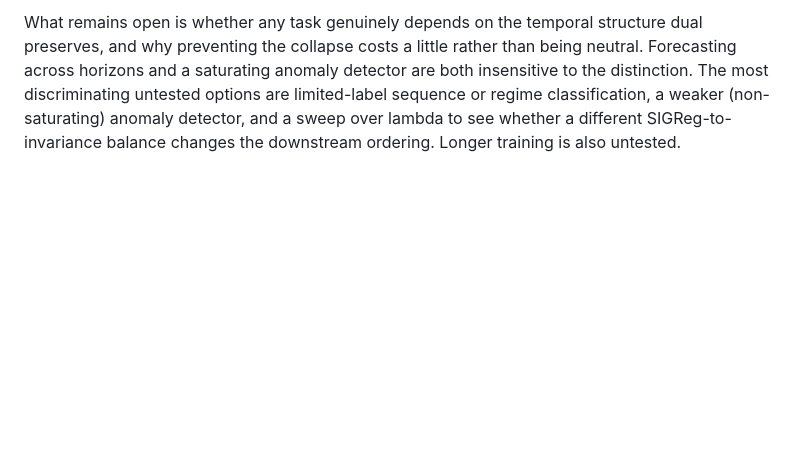
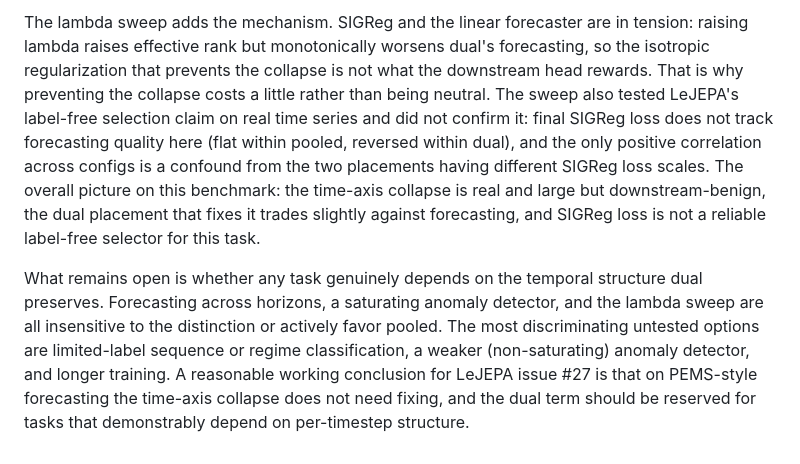
Before and after one commit to MrRobotop/ChronoJEPA, a Markdown page: RESULTS.md, the part around one of its changes. GitHub-like rendering; blank space fills up the shorter version.

```diff
--- a/RESULTS.md
+++ b/RESULTS.md
@@ -151,7 +198,19 @@ genuine, non-confirmatory result worth reporting to LeJEPA issue #27.
 
-What remains open is whether any task genuinely depends on the temporal structure dual preserves,
-and why preventing the collapse costs a little rather than being neutral. Forecasting across
-horizons and a saturating anomaly detector are both insensitive to the distinction. The most
-discriminating untested options are limited-label sequence or regime classification, a weaker
-(non-saturating) anomaly detector, and a sweep over lambda to see whether a different
-SIGReg-to-invariance balance changes the downstream ordering. Longer training is also untested.
+The lambda sweep adds the mechanism. SIGReg and the linear forecaster are in tension: raising
+lambda raises effective rank but monotonically worsens dual's forecasting, so the isotropic
+regularization that prevents the collapse is not what the downstream head rewards. That is why
+preventing the collapse costs a little rather than being neutral. The sweep also tested LeJEPA's
+label-free selection claim on real time series and did not confirm it: final SIGReg loss does not
+track forecasting quality here (flat within pooled, reversed within dual), and the only positive
+correlation across configs is a confound from the two placements having different SIGReg loss
+scales. The overall picture on this benchmark: the time-axis collapse is real and large but
+downstream-benign, the dual placement that fixes it trades slightly against forecasting, and
+SIGReg loss is not a reliable label-free selector for this task.
+
+What remains open is whether any task genuinely depends on the temporal structure dual preserves.
+Forecasting across horizons, a saturating anomaly detector, and the lambda sweep are all
+insensitive to the distinction or actively favor pooled. The most discriminating untested options
+are limited-label sequence or regime classification, a weaker (non-saturating) anomaly detector,
+and longer training. A reasonable working conclusion for LeJEPA issue #27 is that on PEMS-style
+forecasting the time-axis collapse does not need fixing, and the dual term should be reserved for
+tasks that demonstrably depend on per-timestep structure.
```
Also changed, not shown: other parts of RESULTS.md (+58 -11 lines), PLAN.md (+4 -2 lines), README.md (+7 -4 lines).
